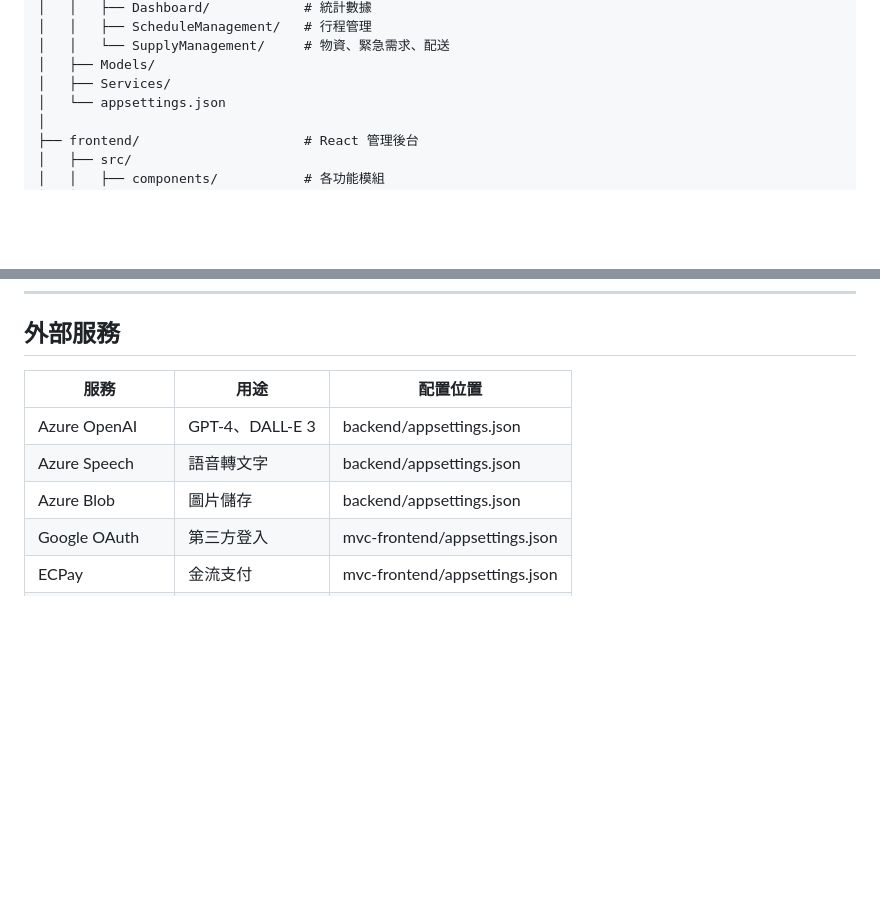
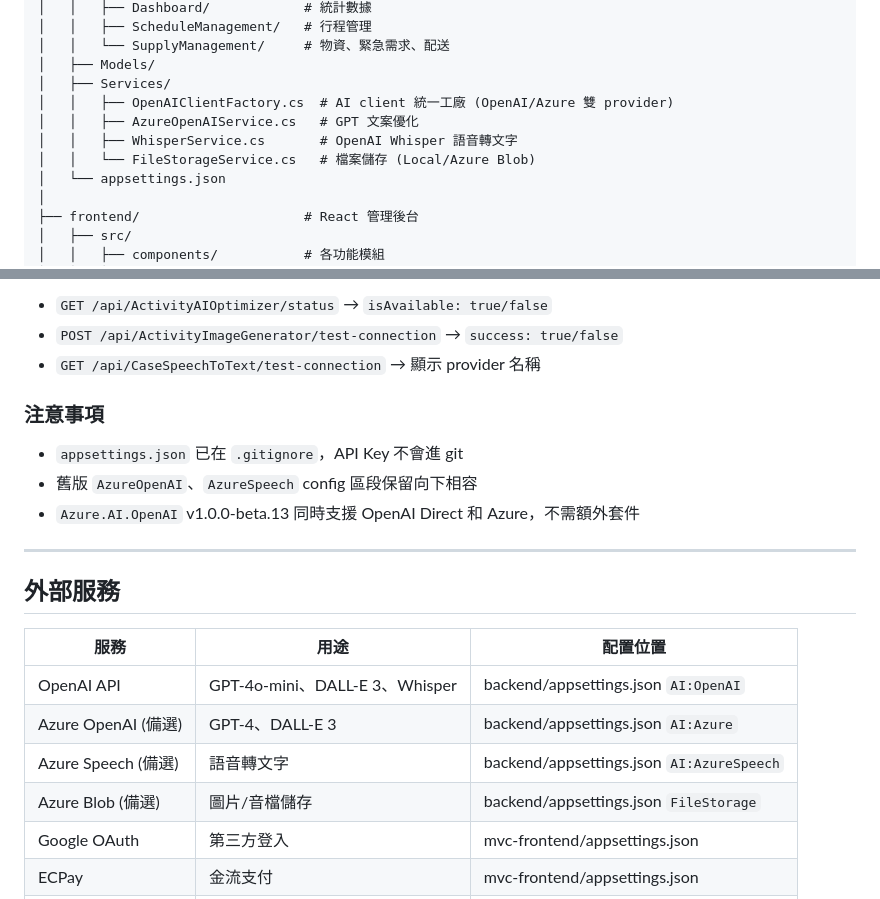
Before and after one commit to yiqu26/NGO-Admin-System, a Markdown page: CLAUDE.md, 2 parts joined by grey strips. Rendered like a GitHub page; blank space fills up the shorter version.

```diff
--- a/CLAUDE.md
+++ b/CLAUDE.md
@@ -79,6 +79,10 @@ NGO-Management-System/
 │   │   └── SupplyManagement/     # 物資、緊急需求、配送
 │   ├── Models/
 │   ├── Services/
+│   │   ├── OpenAIClientFactory.cs  # AI client 統一工廠 (OpenAI/Azure 雙 provider)
+│   │   ├── AzureOpenAIService.cs   # GPT 文案優化
+│   │   ├── WhisperService.cs       # OpenAI Whisper 語音轉文字
+│   │   └── FileStorageService.cs   # 檔案儲存 (Local/Azure Blob)
 │   └── appsettings.json
 │
 ├── frontend/                     # React 管理後台
@@ -139,10 +177,23 @@ NGO-Management-System/
+- `GET /api/ActivityAIOptimizer/status` → `isAvailable: true/false`
+- `POST /api/ActivityImageGenerator/test-connection` → `success: true/false`
+- `GET /api/CaseSpeechToText/test-connection` → 顯示 provider 名稱
+
+### 注意事項
+
+- `appsettings.json` 已在 `.gitignore`，API Key 不會進 git
+- 舊版 `AzureOpenAI`、`AzureSpeech` config 區段保留向下相容
+- `Azure.AI.OpenAI` v1.0.0-beta.13 同時支援 OpenAI Direct 和 Azure，不需額外套件
+
+---
+
 ## 外部服務
 
 | 服務 | 用途 | 配置位置 |
 |------|------|----------|
-| Azure OpenAI | GPT-4、DALL-E 3 | backend/appsettings.json |
-| Azure Speech | 語音轉文字 | backend/appsettings.json |
-| Azure Blob | 圖片儲存 | backend/appsettings.json |
+| OpenAI API | GPT-4o-mini、DALL-E 3、Whisper | backend/appsettings.json `AI:OpenAI` |
+| Azure OpenAI (備選) | GPT-4、DALL-E 3 | backend/appsettings.json `AI:Azure` |
+| Azure Speech (備選) | 語音轉文字 | backend/appsettings.json `AI:AzureSpeech` |
+| Azure Blob (備選) | 圖片/音檔儲存 | backend/appsettings.json `FileStorage` |
 | Google OAuth | 第三方登入 | mvc-frontend/appsettings.json |
 | ECPay | 金流支付 | mvc-frontend/appsettings.json |
 | Cloudflare Tunnel | 公開展示 | 本機 cloudflared |
```
Also changed, not shown: other parts of CLAUDE.md (+39 -4 lines).
